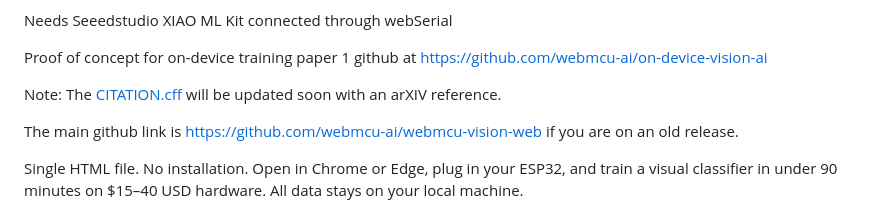
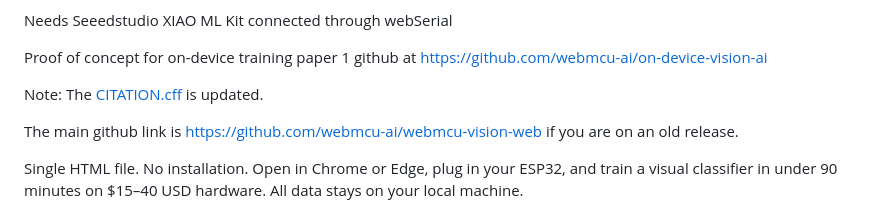
Before and after one commit to webmcu-ai/webmcu-vision-web, a Markdown page: README.md, the part around the change. Rendered like a GitHub page.

```diff
--- a/README.md
+++ b/README.md
@@ -13,7 +13,7 @@ Needs Seeedstudio XIAO ML Kit connected through webSerial
 Proof of concept for on-device training paper 1 github at  <a href="https://github.com/webmcu-ai/on-device-vision-ai">https://github.com/webmcu-ai/on-device-vision-ai</a>
 
 
-Note: The [CITATION.cff](CITATION.cff) will be updated soon with an arXIV reference.
+Note: The [CITATION.cff](CITATION.cff) is updated.
 
 The main github link is [https://github.com/webmcu-ai/webmcu-vision-web](https://github.com/webmcu-ai/webmcu-vision-web) if you are on an old release.
 
```
